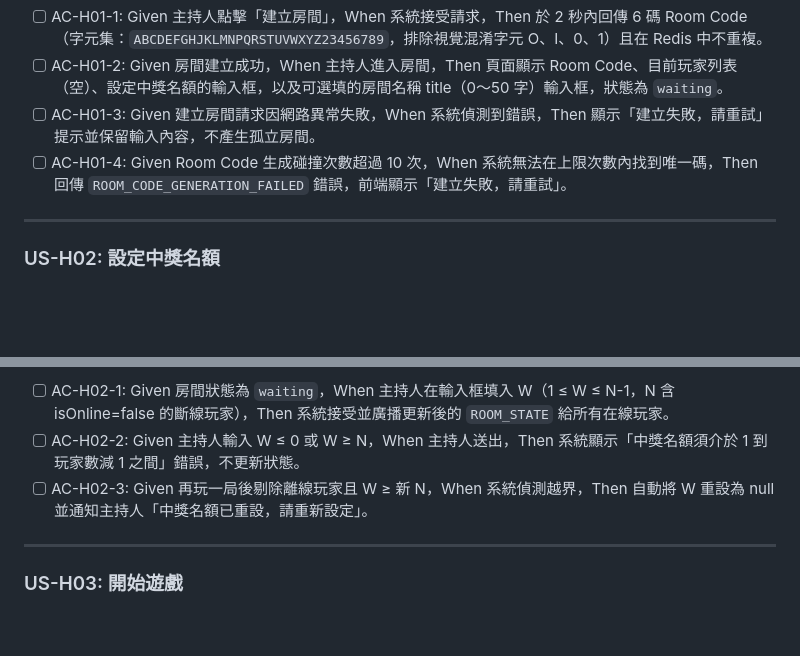
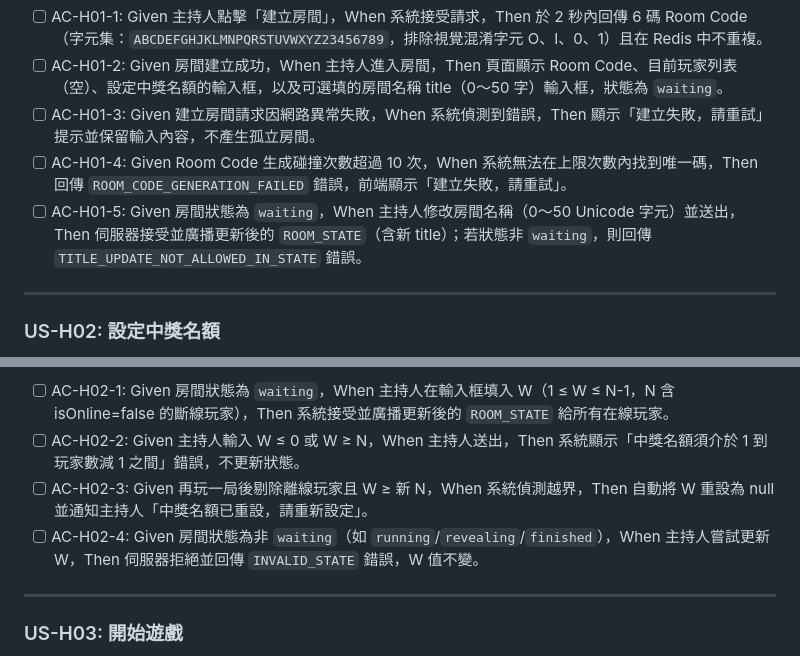
Before and after one commit to ibalasite/climb_stairs, a Markdown page: docs/PRD.md, 2 parts joined by grey strips. Drawn GitHub-style; blank space fills up the shorter version.

Commit message:
review(devsop)[STEP-04]: Round 3 fix — 2 findings resolved
- F1 (MEDIUM): US-H01 新增 AC-H01-5 覆蓋房間名稱更新行為（waiting 狀態允許，其他狀態回傳 TITLE_UPDATE_NOT_ALLOWED_IN_STATE）以補全 FR-01-5 缺少對應 AC 的問題
- F2 (MEDIUM): US-H02 新增 AC-H02-4 明確規範非 waiting 狀態下 UPDATE_WINNER_COUNT 被拒絕的行為

```diff
--- a/docs/PRD.md
+++ b/docs/PRD.md
@@ -94,6 +94,7 @@ LINE 原生爬樓梯遊戲是廣泛使用的抽獎互動形式，但存在以下
 - [ ] AC-H01-2: Given 房間建立成功，When 主持人進入房間，Then 頁面顯示 Room Code、目前玩家列表（空）、設定中獎名額的輸入框，以及可選填的房間名稱 title（0～50 字）輸入框，狀態為 `waiting`。
 - [ ] AC-H01-3: Given 建立房間請求因網路異常失敗，When 系統偵測到錯誤，Then 顯示「建立失敗，請重試」提示並保留輸入內容，不產生孤立房間。
 - [ ] AC-H01-4: Given Room Code 生成碰撞次數超過 10 次，When 系統無法在上限次數內找到唯一碼，Then 回傳 `ROOM_CODE_GENERATION_FAILED` 錯誤，前端顯示「建立失敗，請重試」。
+- [ ] AC-H01-5: Given 房間狀態為 `waiting`，When 主持人修改房間名稱（0～50 Unicode 字元）並送出，Then 伺服器接受並廣播更新後的 `ROOM_STATE`（含新 title）；若狀態非 `waiting`，則回傳 `TITLE_UPDATE_NOT_ALLOWED_IN_STATE` 錯誤。
 
 ---
 
@@ -107,6 +108,7 @@ LINE 原生爬樓梯遊戲是廣泛使用的抽獎互動形式，但存在以下
 - [ ] AC-H02-1: Given 房間狀態為 `waiting`，When 主持人在輸入框填入 W（1 ≤ W ≤ N-1，N 含 isOnline=false 的斷線玩家），Then 系統接受並廣播更新後的 `ROOM_STATE` 給所有在線玩家。
 - [ ] AC-H02-2: Given 主持人輸入 W ≤ 0 或 W ≥ N，When 主持人送出，Then 系統顯示「中獎名額須介於 1 到玩家數減 1 之間」錯誤，不更新狀態。
 - [ ] AC-H02-3: Given 再玩一局後剔除離線玩家且 W ≥ 新 N，When 系統偵測越界，Then 自動將 W 重設為 null 並通知主持人「中獎名額已重設，請重新設定」。
+- [ ] AC-H02-4: Given 房間狀態為非 `waiting`（如 `running`/`revealing`/`finished`），When 主持人嘗試更新 W，Then 伺服器拒絕並回傳 `INVALID_STATE` 錯誤，W 值不變。
 
 ---
 
```
